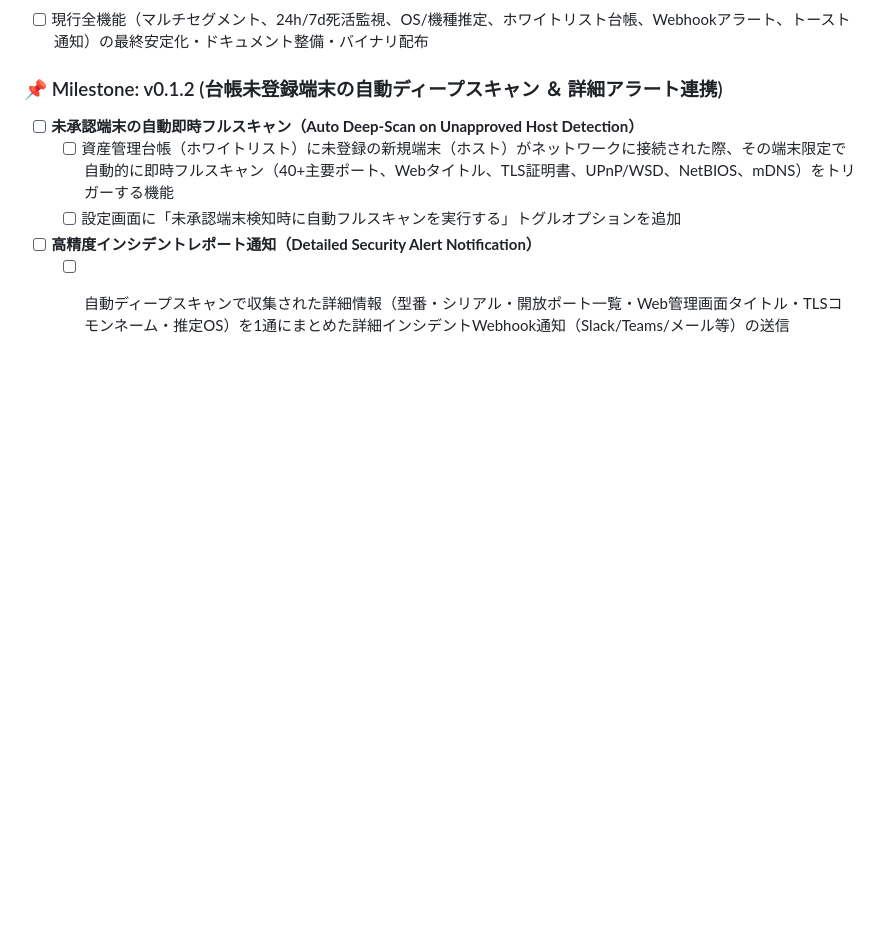
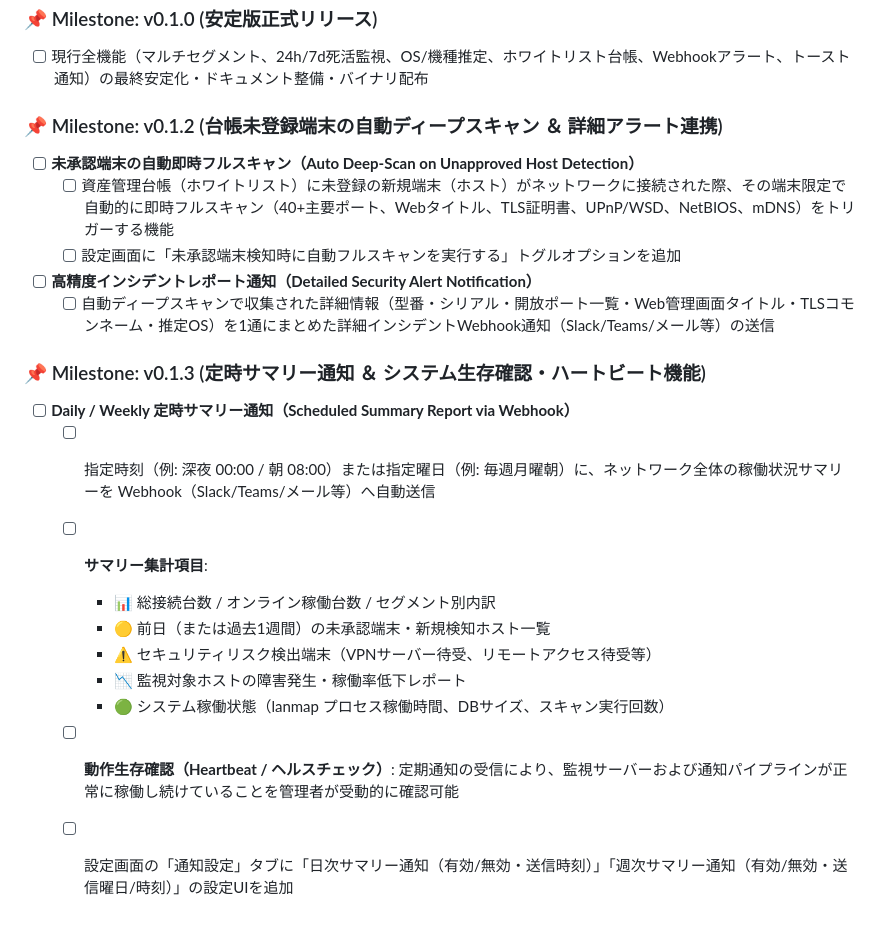
Before and after one commit to kh813/lanmap, a Markdown page: lanmap_todo.md, the part around the change. Rendered like a GitHub page; blank space fills up the shorter version.

Commit message:
docs(roadmap): document v0.1.3 daily/weekly summary notification and heartbeat feature

```diff
--- a/lanmap_todo.md
+++ b/lanmap_todo.md
@@ -924,3 +924,15 @@
   - [ ] 設定画面に「未承認端末検知時に自動フルスキャンを実行する」トグルオプションを追加
 - [ ] **高精度インシデントレポート通知（Detailed Security Alert Notification）**
   - [ ] 自動ディープスキャンで収集された詳細情報（型番・シリアル・開放ポート一覧・Web管理画面タイトル・TLSコモンネーム・推定OS）を1通にまとめた詳細インシデントWebhook通知（Slack/Teams/メール等）の送信
+
+### 📌 Milestone: v0.1.3 (定時サマリー通知 ＆ システム生存確認・ハートビート機能)
+- [ ] **Daily / Weekly 定時サマリー通知（Scheduled Summary Report via Webhook）**
+  - [ ] 指定時刻（例: 深夜 00:00 / 朝 08:00）または指定曜日（例: 毎週月曜朝）に、ネットワーク全体の稼働状況サマリーを Webhook（Slack/Teams/メール等）へ自動送信
+  - [ ] **サマリー集計項目**:
+    - 📊 総接続台数 / オンライン稼働台数 / セグメント別内訳
+    - 🟡 前日（または過去1週間）の未承認端末・新規検知ホスト一覧
+    - ⚠️ セキュリティリスク検出端末（VPNサーバー待受、リモートアクセス待受等）
+    - 📉 監視対象ホストの障害発生・稼働率低下レポート
+    - 🟢 システム稼働状態（lanmap プロセス稼働時間、DBサイズ、スキャン実行回数）
+  - [ ] **動作生存確認（Heartbeat / ヘルスチェック）**: 定期通知の受信により、監視サーバーおよび通知パイプラインが正常に稼働し続けていることを管理者が受動的に確認可能
+  - [ ] 設定画面の「通知設定」タブに「日次サマリー通知（有効/無効・送信時刻）」「週次サマリー通知（有効/無効・送信曜日/時刻）」の設定UIを追加
```
Also changed, not shown: lanmap_design.md (+38 -0 lines).
